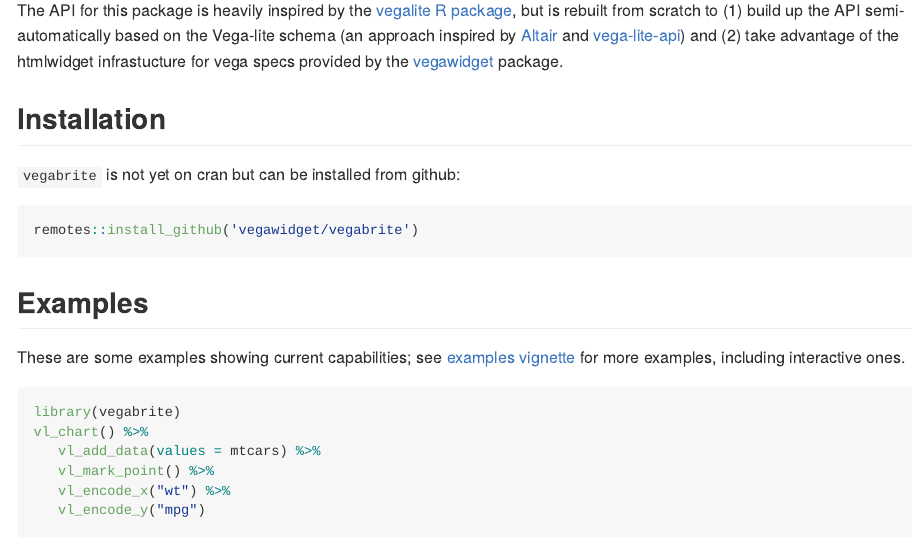
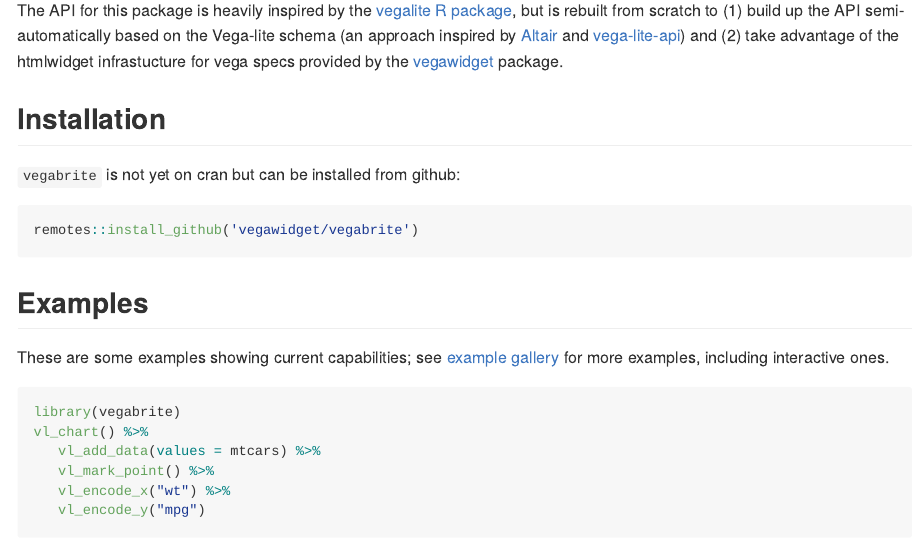
Before and after one commit to vegawidget/vegabrite, an R Markdown document (README.Rmd): the page in a window 1100 px wide, from 610 px down. Rendered offline with R 4.5, knitr and Pandoc, with nearby package versions; some code elsewhere in the file could not run offline; badge pictures from the web are left out; common packages that the code uses without loading them are loaded.

Commit message:
Update README.Rmd (#83)

````diff
--- a/README.Rmd
+++ b/README.Rmd
@@ -50,7 +50,7 @@
 
 ## Examples
 
-These are some examples showing current capabilities; see [examples vignette](https://vegawidget.github.io/vegabrite/articles/articles/examples.html) for more examples, including interactive ones.
+These are some examples showing current capabilities; see [example gallery](https://vegawidget.github.io/vegabrite/articles/example_gallery.html) for more examples, including interactive ones.
 
 ```{r example}
 library(vegabrite)
````
